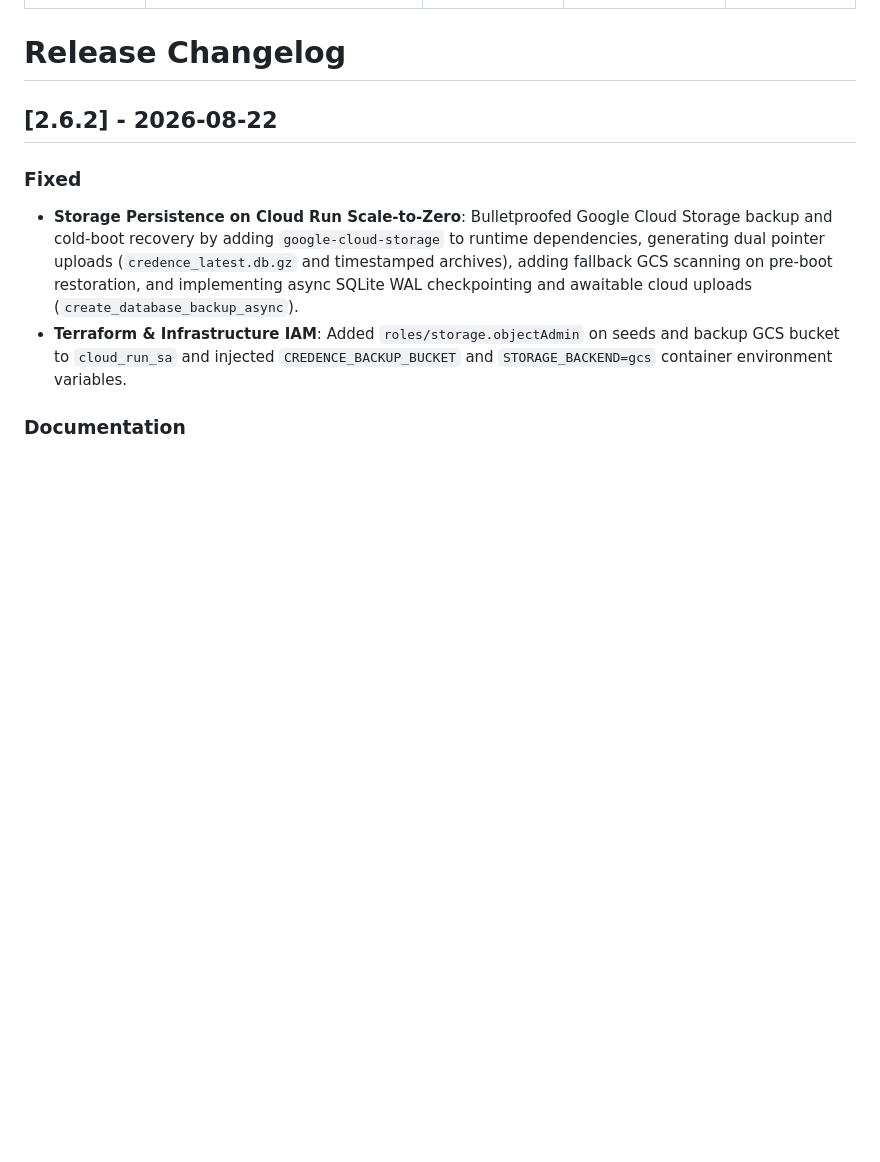
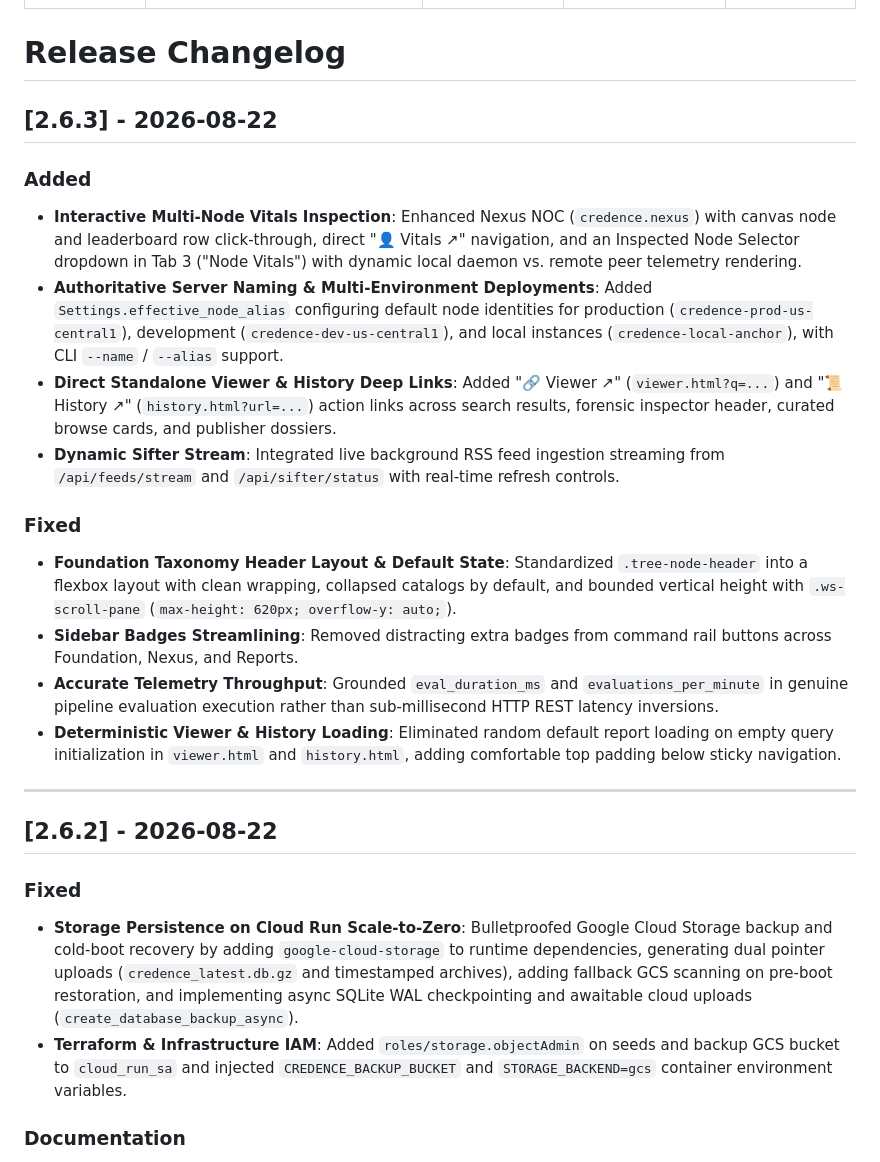
Before and after one commit to artibyrd/credence-docs, a Markdown page: docs/changelog.md, the part around the change. Rendered like a GitHub page; blank space fills up the shorter version.

Commit message:
docs(governance): add changelog entry for v2.6.3 website fixes and vitals parity

```diff
--- a/docs/changelog.md
+++ b/docs/changelog.md
@@ -7,6 +7,22 @@ last_verified: 2026-08-21
 ---
 
 # Release Changelog
+
+## [2.6.3] - 2026-08-22
+
+### Added
+- **Interactive Multi-Node Vitals Inspection**: Enhanced Nexus NOC (`credence.nexus`) with canvas node and leaderboard row click-through, direct "👤 Vitals ↗" navigation, and an Inspected Node Selector dropdown in Tab 3 ("Node Vitals") with dynamic local daemon vs. remote peer telemetry rendering.
+- **Authoritative Server Naming & Multi-Environment Deployments**: Added `Settings.effective_node_alias` configuring default node identities for production (`credence-prod-us-central1`), development (`credence-dev-us-central1`), and local instances (`credence-local-anchor`), with CLI `--name` / `--alias` support.
+- **Direct Standalone Viewer & History Deep Links**: Added "🔗 Viewer ↗" (`viewer.html?q=...`) and "📜 History ↗" (`history.html?url=...`) action links across search results, forensic inspector header, curated browse cards, and publisher dossiers.
+- **Dynamic Sifter Stream**: Integrated live background RSS feed ingestion streaming from `/api/feeds/stream` and `/api/sifter/status` with real-time refresh controls.
+
+### Fixed
+- **Foundation Taxonomy Header Layout & Default State**: Standardized `.tree-node-header` into a flexbox layout with clean wrapping, collapsed catalogs by default, and bounded vertical height with `.ws-scroll-pane` (`max-height: 620px; overflow-y: auto;`).
+- **Sidebar Badges Streamlining**: Removed distracting extra badges from command rail buttons across Foundation, Nexus, and Reports.
+- **Accurate Telemetry Throughput**: Grounded `eval_duration_ms` and `evaluations_per_minute` in genuine pipeline evaluation execution rather than sub-millisecond HTTP REST latency inversions.
+- **Deterministic Viewer & History Loading**: Eliminated random default report loading on empty query initialization in `viewer.html` and `history.html`, adding comfortable top padding below sticky navigation.
+
+---
 
 ## [2.6.2] - 2026-08-22
 
```
